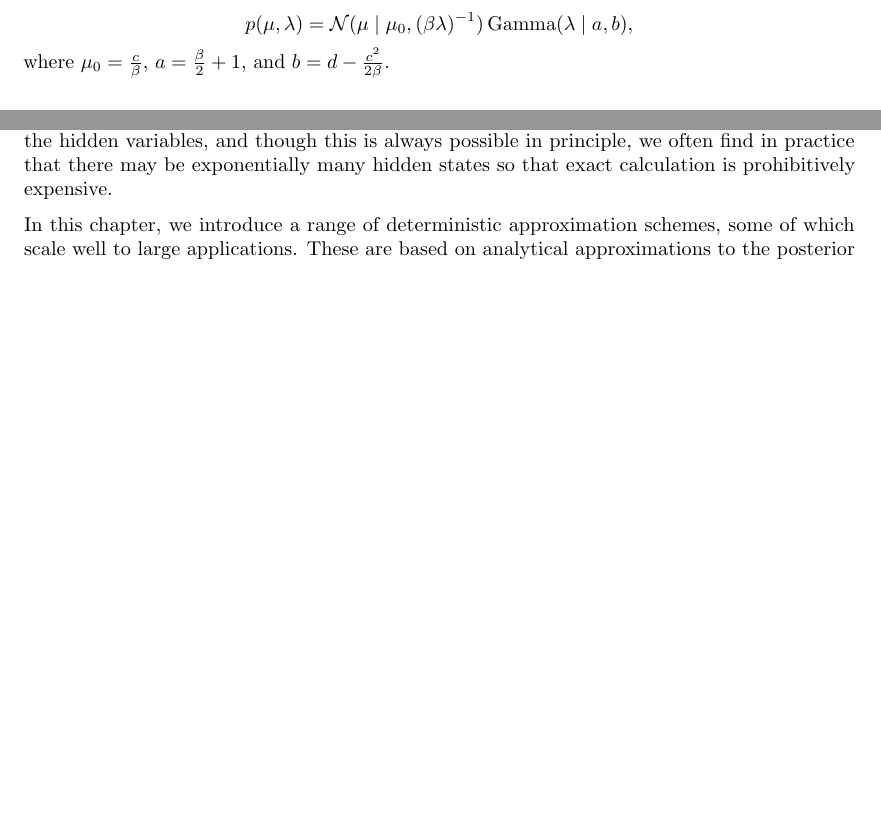
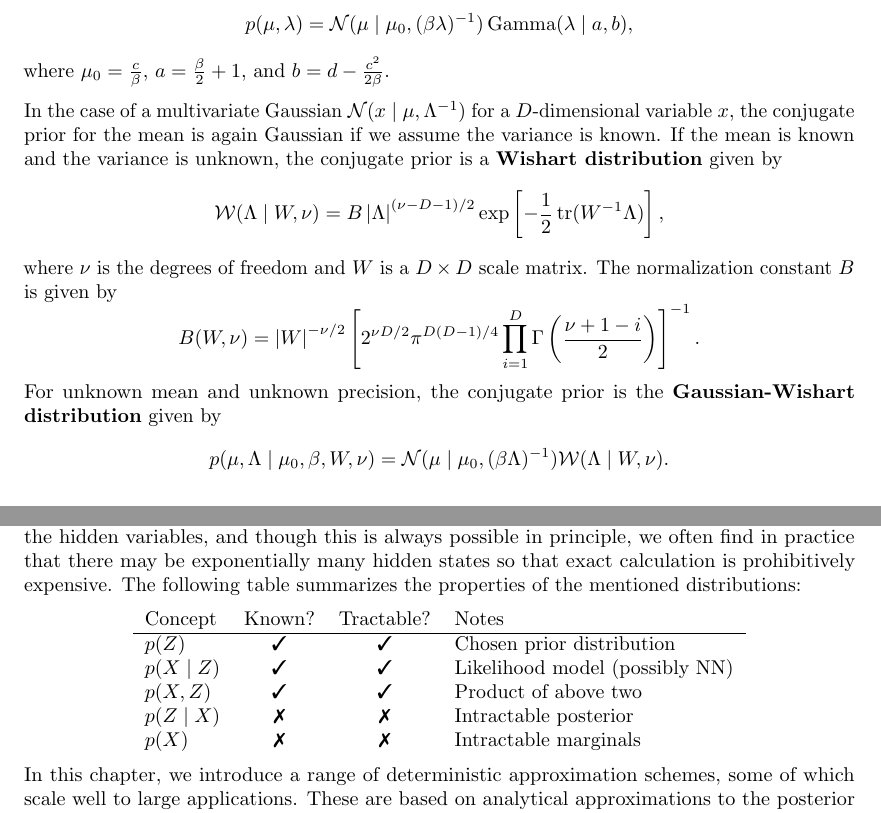
Before and after one commit to RunqiuYe/machine-learning-notes, a LaTeX document (machine-learning/main.tex, which reads header.tex): two parts of pages 16 and 24 of 26 before the commit and two parts of pages 17 and 24 of 26 after it, joined at a grey line, cut so that both start at the same text, the shorter picture padded with empty space. Compiled offline with pdfLaTeX.

Commit message:
add table for variational inference

```diff
--- a/header.tex
+++ b/header.tex
@@ -34,6 +34,9 @@ Carnegie Mellon University}
 \usepackage{imakeidx}
 \usepackage{mathrsfs}
 \usepackage[includehead,includefoot,heightrounded,left=1.25in,right=1.25in]{geometry}
+\usepackage{pifont}
+\newcommand{\cmark}{\ding{51}}
+\newcommand{\xmark}{\ding{55}}
 
 \makeindex[intoc, title=Index]
 \indexsetup{othercode={\lhead{\emph{Index}}}}
@@ -204,6 +207,9 @@ Carnegie Mellon University}
 \newcommand{\sumn}{\sum_{n=1}}
 \newcommand{\prodn}{\prod_{n=1}}
 \newcommand{\seqn}[1]{\{ #1 \}_{n=1}}
+\newcommand{\sumi}{\sum_{i=1}}
+\newcommand{\prodi}{\prod_{i=1}}
+\newcommand{\seqi}[1]{\{ #1 \}_{i=1}}
 
 % machine learning
 \DeclareMathOperator{\VC}{VC}
@@ -484,6 +490,7 @@ Carnegie Mellon University}
 \renewcommand{\P}{\mathcal{P}}
 \renewcommand{\Q}{\mathcal{Q}}
 \newcommand{\rcal}{\mathcal{R}}
+\newcommand{\wcal}{\mathcal{W}}
 
 \pgfarrowsdeclarecombine{twolatex'}{twolatex'}{latex'}{latex'}{latex'}{latex'}
 \tikzset{->/.style = {decoration={markings,
--- a/machine-learning/main.tex
+++ b/machine-learning/main.tex
@@ -1065,6 +1065,35 @@ p(\mu, \lambda)
 \]
 where $\mu_0 = \frac{c}{\beta}$, $a = \frac{\beta}{2} + 1$,
 and $b = d - \frac{c^2}{2 \beta}$.
+
+In the case of a multivariate Gaussian $\ncal (x \mid \mu,
+\Lambda^{-1})$ for a $D$-dimensional variable $x$,
+the conjugate prior for the mean is again Gaussian
+if we assume the variance is known. If the mean is
+known and the variance is unknown, the conjugate prior
+is a \textbf{Wishart distribution} given by
+\[
+\wcal (\Lambda \mid W, \nu)
+= B \abs{\Lambda}^{(\nu - D - 1) / 2}
+\exp \left[ -\frac{1}{2} \tr (W^{-1} \Lambda) \right],
+\]
+where $\nu$ is the degrees of freedom and $W$ is a
+$D \times D$ scale matrix. The normalization constant
+$B$ is given by
+\[
+B(W, \nu) = \abs{W}^{- \nu / 2}
+\left[ 2^{\nu D / 2} \pi^{D (D - 1) / 4}
+\prodi^D \Gamma \left( \frac{\nu + 1 - i}{2} \right)
+\right]^{-1}.
+\]
+For unknown mean and unknown precision, the conjugate
+prior is the \textbf{Gaussian-Wishart distribution}
+given by
+\[
+p(\mu, \Lambda \mid \mu_0, \beta, W, \nu)
+= \ncal (\mu \mid \mu_0, (\beta \Lambda)^{-1})
+\wcal (\Lambda \mid W, \nu).
+\]
 
 \subsubsection{Student's t-distribution}
 
@@ -1489,7 +1518,21 @@ summing over all possible configurations of the hidden
 variables, and though this is always possible in principle,
 we often find in practice that there may be exponentially
 many hidden states so that exact calculation is
-prohibitively expensive.
+prohibitively expensive. The following table summarizes
+the properties of the mentioned distributions:
+
+\begin{center}
+\begin{tabular}{lccl}
+Concept & Known? & Tractable? & Notes \\
+\hline
+$p(Z)$ & \cmark & \cmark & Chosen prior distribution \\
+$p(X \mid Z)$ & \cmark & \cmark & Likelihood model
+(possibly NN) \\
+$p(X, Z)$ & \cmark & \cmark & Product of above two \\
+$p(Z \mid X)$ & \xmark & \xmark & Intractable posterior \\
+$p(X)$ & \xmark & \xmark & Intractable marginals \\
+\end{tabular}
+\end{center}
 
 In this chapter, we introduce a range of deterministic
 approximation schemes, some of which scale well to large
```
Also changed, not shown: machine-learning/main.pdf, machine-learning/main.tex (2 more changed lines).
